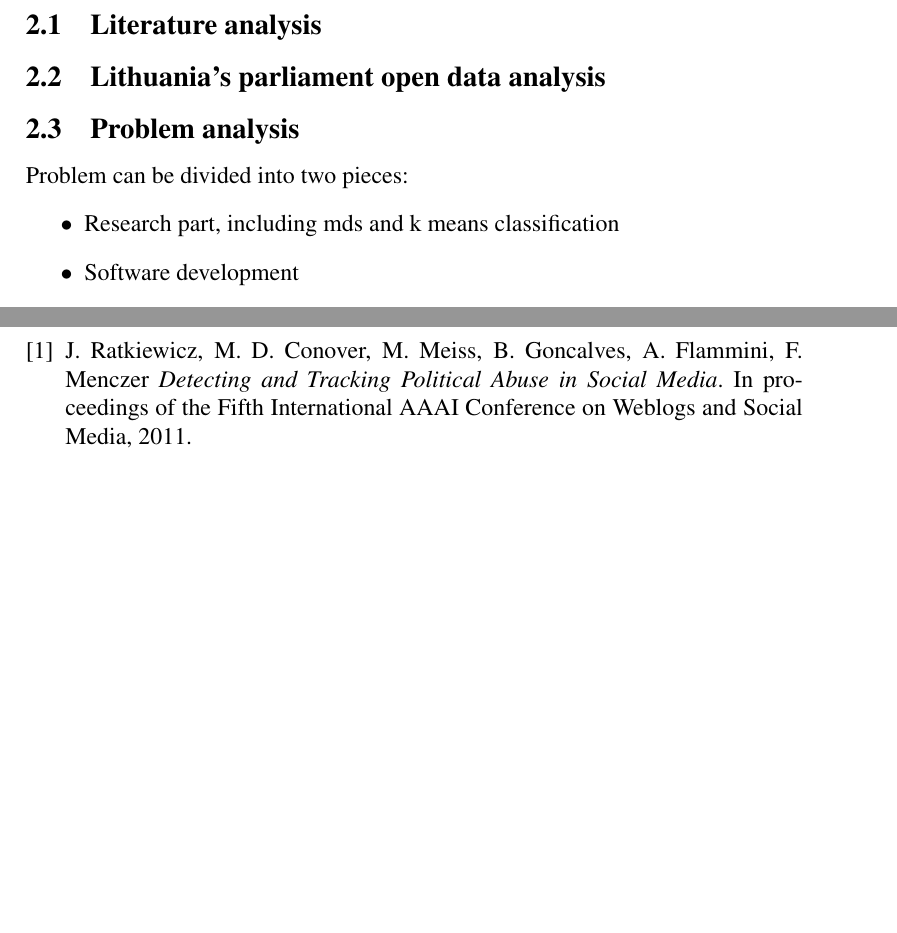
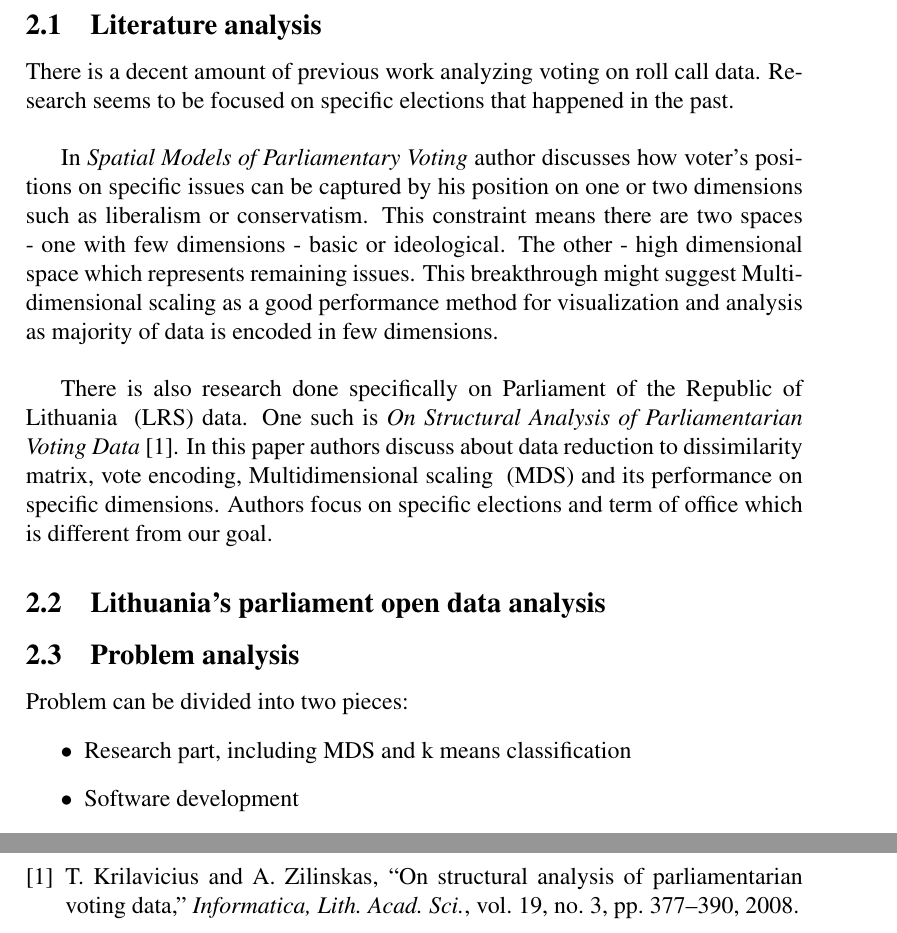
Before and after one commit to benetis/atviras-seimas, a LaTeX document (docs/magistrinis.tex, which reads docs/bibtex.bib): two parts of pages 6 and 8 of 9 before the commit and two parts of pages 6 and 9 of 10 after it, joined at a grey line, cut so that both start at the same text, the shorter picture padded with empty space. The pictures show the PDF file docs/magistrinis.pdf that the author committed with the source.

Commit message:
ref updates + start of literature review

```diff
--- /dev/null
+++ b/docs/bibtex.bib
@@ -0,0 +1,9 @@
+@article{DBLP:journals/informaticaLT/KrilaviciusZ08,
+  author    = {Tomas Krilavicius and
+               Antanas Zilinskas},
+  title     = {On Structural Analysis of Parliamentarian Voting Data},
+  journal   = {Informatica, Lith. Acad. Sci.},
+  volume    = {19},
+  number    = {3},
+  pages     = {377--390},
+  year      = {2008},
--- a/docs/magistrinis.tex
+++ b/docs/magistrinis.tex
@@ -66,6 +67,8 @@
     \newacronym{ip}{IP}{ Internet protocol address }
     \newacronym{tfidf}{TFIDF}{ Term Frequency Inverse Document Frequency }
     \newacronym{io}{IO}{ Input/Output }
+    \newacronym{mds}{MDS}{ Multidimensional scaling }
+    \newacronym{lrs}{LRS}{ Parliament of the Republic of Lithuania }
 
     \begin{document}
 
@@ -111,6 +114,16 @@
     \section{Analysis}
 
    	\subsection{Literature analysis}
+
+	There is a decent amount of previous work analyzing voting on roll call data. Research seems to be focused on specific elections that happened in the past.\\
+
+	In \textit{Spatial Models of Parliamentary Voting} author discusses how voter's positions on specific issues can be captured by his position on one or two dimensions such as liberalism or conservatism. This constraint means there are two spaces - one with few dimensions - basic  or ideological. The other - high dimensional space which represents remaining issues. This breakthrough might suggest \acrlong{mds} as a good performance method for visualization and analysis as majority of data is encoded in few dimensions.\\
+
+
+	There is also research done specifically on \gls{lrs} data. One such is \textit{On Structural Analysis of Parliamentarian Voting Data} \cite{DBLP:journals/informaticaLT/KrilaviciusZ08}. In this paper authors discuss about data reduction to \gls{dissimilarity_matrix}, vote encoding, \gls{mds} and its performance on specific dimensions. Authors focus on specific elections and term of office which is different from our goal.
+
+
+
  	\subsection{Lithuania's parliament open data analysis }
 
  	\subsection{Problem analysis}
@@ -189,10 +203,17 @@
 
-        \bibitem{political_abuse}
-        J. Ratkiewicz, M. D. Conover, M. Meiss, B. Goncalves, A. Flammini, F. Menczer
-        \textit{Detecting and Tracking Political Abuse in Social Media}.
-        In proceedings of the Fifth International AAAI Conference on Weblogs and Social Media, 2011.
-
-    \end{thebibliography}
+%    \begin{thebibliography}{9}
+%
+%
+%
+%        \bibitem{poole_models}
+%        Poole, K. (2005). Spatial Models of Parliamentary Voting (Analytical Methods for Social Research). Cambridge: Cambridge University Press. doi:10.1017/CBO9780511614644
+%
+%        \bibitem{structural_analysis_lt}
+%        T. Krilavičius, A. Žilinskas. On Structural Analysis of Parlamentarian Voting Data.\\
+%        Informatica, 19(3):377–390, 2008.
+%
+%
+%    \end{thebibliography}
 
     \clearpage
 
```
Also changed, not shown: docs/magistrinis.pdf, docs/bibtex.bib (5 more changed lines), docs/magistrinis.tex (10 more changed lines), 1 other file.
